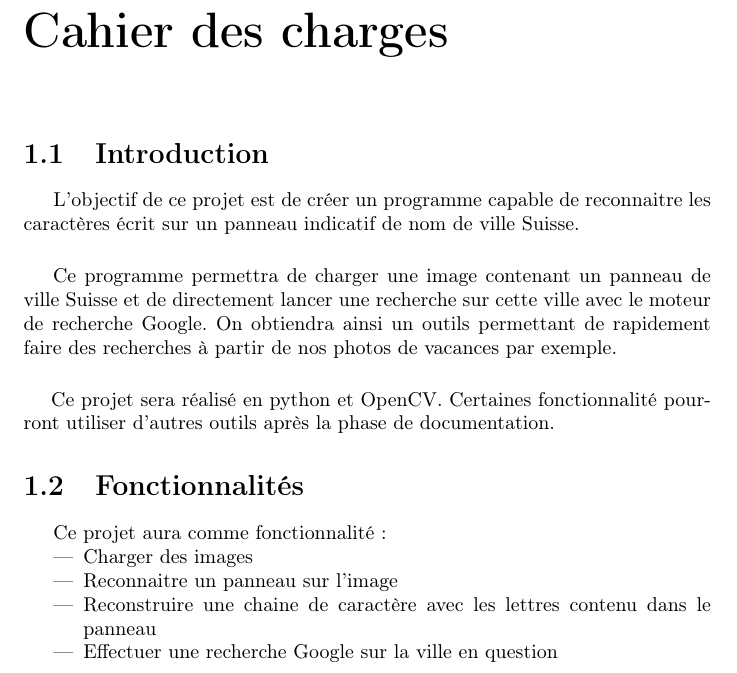
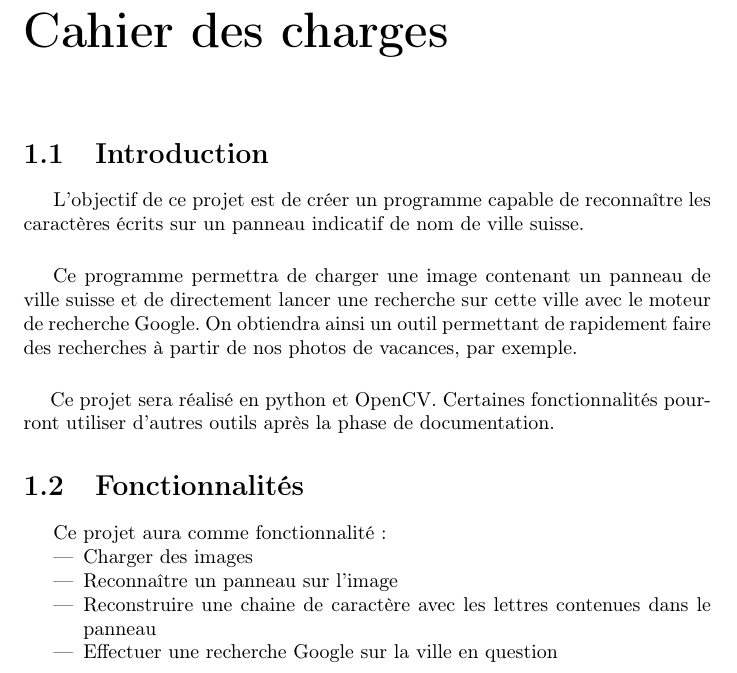
Before and after one commit to LumenH/Traitement-d-image, a LaTeX document (Documentation/Cahier_des_charges/cahier_des_charges.tex): part of page 2 of 2, cut so that both start at the same text. Compiled offline with pdfLaTeX.

Commit message:
typo in cahier des charges

```diff
--- a/Documentation/Cahier_des_charges/cahier_des_charges.tex
+++ b/Documentation/Cahier_des_charges/cahier_des_charges.tex
@@ -14,19 +14,19 @@
 
 \chapter{Cahier des charges}
 \section{Introduction}
-L'objectif de ce projet est de créer un programme capable de reconnaitre les caractères
-\'ecrit sur un panneau indicatif de nom de ville Suisse.
+L'objectif de ce projet est de créer un programme capable de reconnaître les caractères
+\'ecrits sur un panneau indicatif de nom de ville suisse.
 
 \paragraph
 ~
-Ce programme permettra de charger une image contenant un panneau de ville Suisse
+Ce programme permettra de charger une image contenant un panneau de ville suisse
 et de directement lancer une recherche sur cette ville avec le moteur de recherche
-Google. On obtiendra ainsi un outils permettant de rapidement faire des recherches
-\`a partir de nos photos de vacances par exemple.
+Google. On obtiendra ainsi un outil permettant de rapidement faire des recherches
+\`a partir de nos photos de vacances, par exemple.
 
 \paragraph
 ~
-Ce projet sera r\'ealis\'e en python et OpenCV. Certaines fonctionnalit\'e pourront
+Ce projet sera r\'ealis\'e en python et OpenCV. Certaines fonctionnalit\'es pourront
 utiliser d'autres outils apr\`es la phase de documentation.
 
 \section{Fonctionnalités}
@@ -34,8 +34,8 @@ Ce projet aura comme fonctionnalit\'e:
 
 \begin{itemize}
 \item Charger des images
-\item Reconnaitre un panneau sur l'image
-\item Reconstruire une chaine de caractère avec les lettres contenu dans le panneau
+\item Reconnaître un panneau sur l'image
+\item Reconstruire une chaine de caractère avec les lettres contenues dans le panneau
 \item Effectuer une recherche Google sur la ville en question
 \end{itemize}
 \end{document}
```
